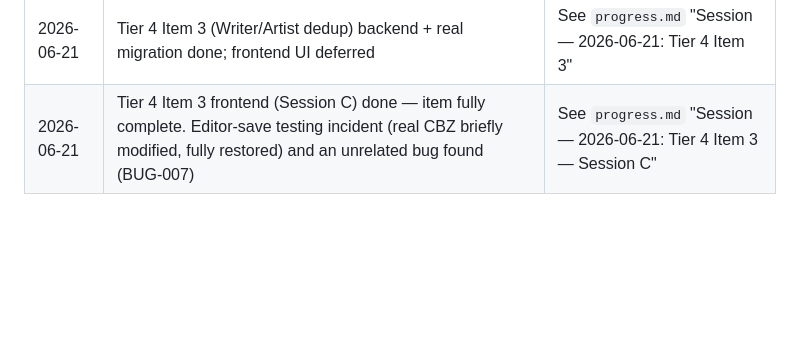
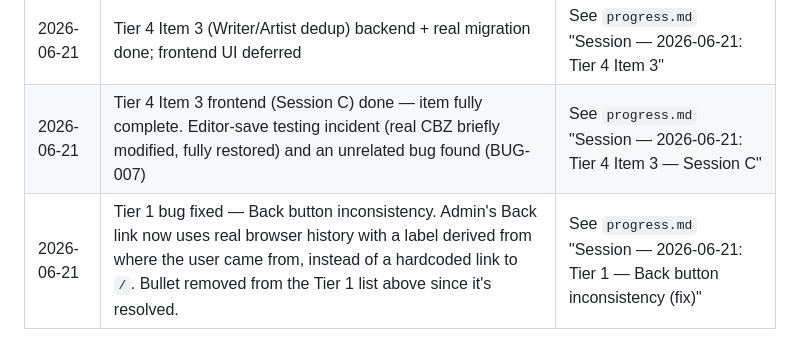
Before and after one commit to quixline/digib00age, a Markdown page: docs/comicvault-changes.md, the part around the change. Rendered like a GitHub page; blank space fills up the shorter version.

Commit message:
comicvault-changes.md: restore Tier 1 back-button fix as a Change Log entry
The bullet was deleted outright during cleanup instead of following this
file's own convention for completed items (inline "done" marker / Change Log
row, as used for Tier 4 items). Adds the missing Change Log row so the file
keeps a record of the fix rather than erasing it.

```diff
--- a/docs/comicvault-changes.md
+++ b/docs/comicvault-changes.md
@@ -132,3 +132,4 @@ momentum, defer the schema-changing + real-data-migration item until last.)*
 | 2026-06-21 | Tier 4 Item 2 (Multi-select + Favorites/Rating) built and verified | See `progress.md` "Session — 2026-06-21: Tier 4 Item 2" |
 | 2026-06-21 | Tier 4 Item 3 (Writer/Artist dedup) backend + real migration done; frontend UI deferred | See `progress.md` "Session — 2026-06-21: Tier 4 Item 3" |
 | 2026-06-21 | Tier 4 Item 3 frontend (Session C) done — item fully complete. Editor-save testing incident (real CBZ briefly modified, fully restored) and an unrelated bug found (BUG-007) | See `progress.md` "Session — 2026-06-21: Tier 4 Item 3 — Session C" |
+| 2026-06-21 | Tier 1 bug fixed — Back button inconsistency. Admin's Back link now uses real browser history with a label derived from where the user came from, instead of a hardcoded link to `/`. Bullet removed from the Tier 1 list above since it's resolved. | See `progress.md` "Session — 2026-06-21: Tier 1 — Back button inconsistency (fix)" |
```
